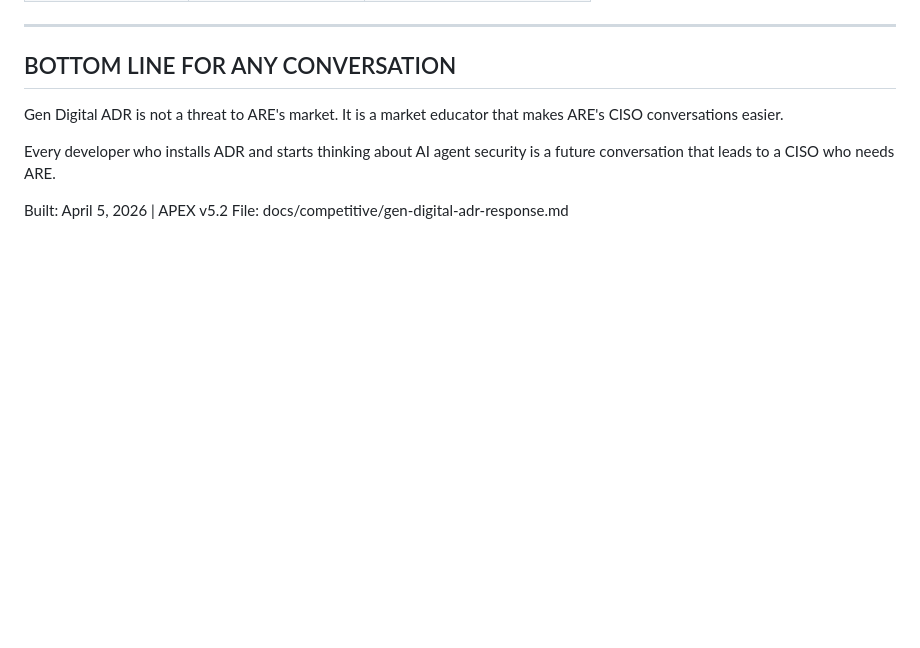
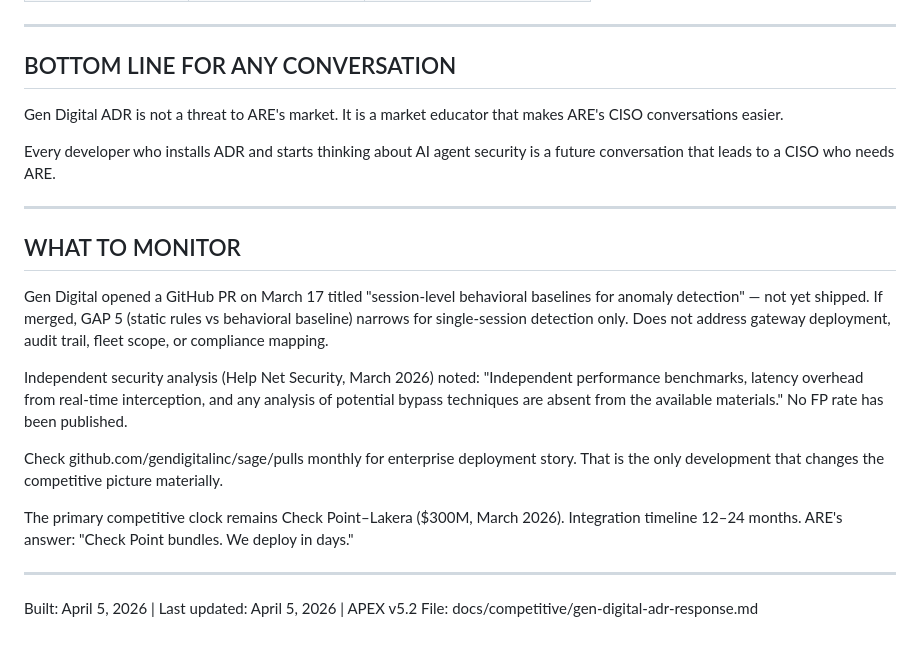
Before and after one commit to Rmasood1122/AgentRepEngine, a Markdown page: docs/competitive/gen-digital-adr-response.md, the part around the change. Drawn GitHub-style; blank space fills up the shorter version.

Commit message:
gtm: add Gen Digital ADR monitoring section — behavioral baseline PR + FP gap
- Note March 17 PR for session-level baselines (not yet shipped)
- Add independent analysis citation: no FP benchmarks published
- Check Point-Lakera remains primary competitive clock
- Monitor: github.com/gendigitalinc/sage/pulls monthly

Closes U-01 from ARE_MASTER_ROADMAP_v2.md

```diff
--- a/docs/competitive/gen-digital-adr-response.md
+++ b/docs/competitive/gen-digital-adr-response.md
@@ -194,5 +194,30 @@ It is a market educator that makes ARE's CISO conversations easier.
 Every developer who installs ADR and starts thinking about AI agent
 security is a future conversation that leads to a CISO who needs ARE.
 
-Built: April 5, 2026 | APEX v5.2
+---
+
+## WHAT TO MONITOR
+
+Gen Digital opened a GitHub PR on March 17 titled "session-level
+behavioral baselines for anomaly detection" — not yet shipped.
+If merged, GAP 5 (static rules vs behavioral baseline) narrows for
+single-session detection only. Does not address gateway deployment,
+audit trail, fleet scope, or compliance mapping.
+
+Independent security analysis (Help Net Security, March 2026) noted:
+"Independent performance benchmarks, latency overhead from real-time
+interception, and any analysis of potential bypass techniques are
+absent from the available materials." No FP rate has been published.
+
+Check github.com/gendigitalinc/sage/pulls monthly for enterprise
+deployment story. That is the only development that changes the
+competitive picture materially.
+
+The primary competitive clock remains Check Point–Lakera ($300M,
+March 2026). Integration timeline 12–24 months. ARE's answer:
+"Check Point bundles. We deploy in days."
+
+---
+
+Built: April 5, 2026 | Last updated: April 5, 2026 | APEX v5.2
 File: docs/competitive/gen-digital-adr-response.md
```
